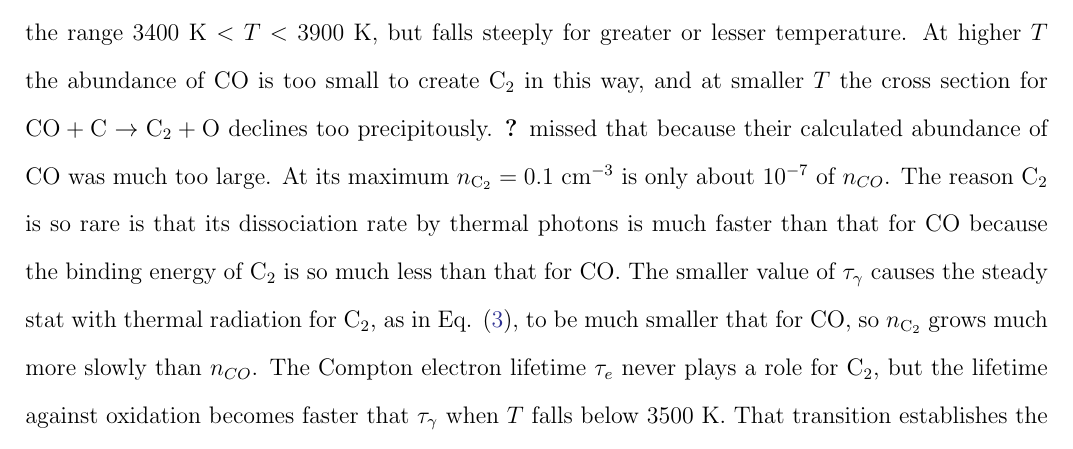
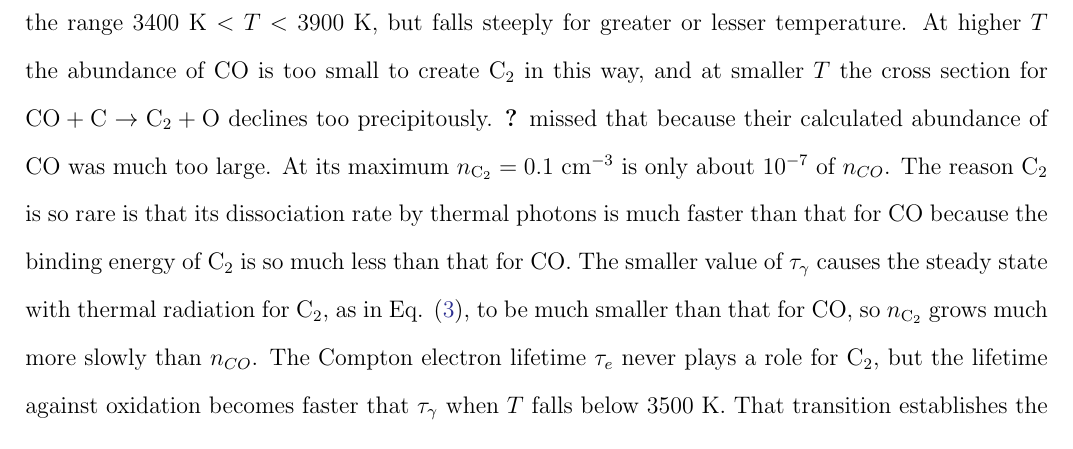
Before and after one commit to hugepeak/carbon-dust, a LaTeX paper (doc/submit/ms.tex): part of page 8 of 12, cut so that both start at the same text. Compiled offline with pdfLaTeX; an older LaTeX class or package is replaced by its successor.

Commit message:
Fix typoes.

```diff
--- a/doc/submit/ms.tex
+++ b/doc/submit/ms.tex
@@ -386,9 +386,9 @@ $10^{-7}$ of $n_{CO}$. The reason $\ctwo$\ is so rare is that its dissociation
 rate by thermal photons is much faster than that for CO because the binding
 energy of $\ctwo$\ is
 so much less than that for CO.
-The smaller value of $\tau_\gamma$ causes the steady stat with thermal
-radiation for $\ctwo$, as in Eq. (\ref{eq:dycodt}), to be much smaller that for
-CO, so $n_{\ctwo}$ grows much more slowly than $n_{CO}$.  The Compton
+The smaller value of $\tau_\gamma$ causes the steady state with thermal
+radiation for $\ctwo$, as in Eq. (\ref{eq:dycodt}), to be much smaller than
+that for CO, so $n_{\ctwo}$ grows much more slowly than $n_{CO}$.  The Compton
 electron lifetime $\tau_e$ never plays a role for $\ctwo$, but the
 lifetime against oxidation becomes faster that $\tau_\gamma$ when $T$
 falls below 3500 K.  That transition establishes the maximum in
```
Also changed, not shown: doc/submit/ms.tex (4 more changed lines).
